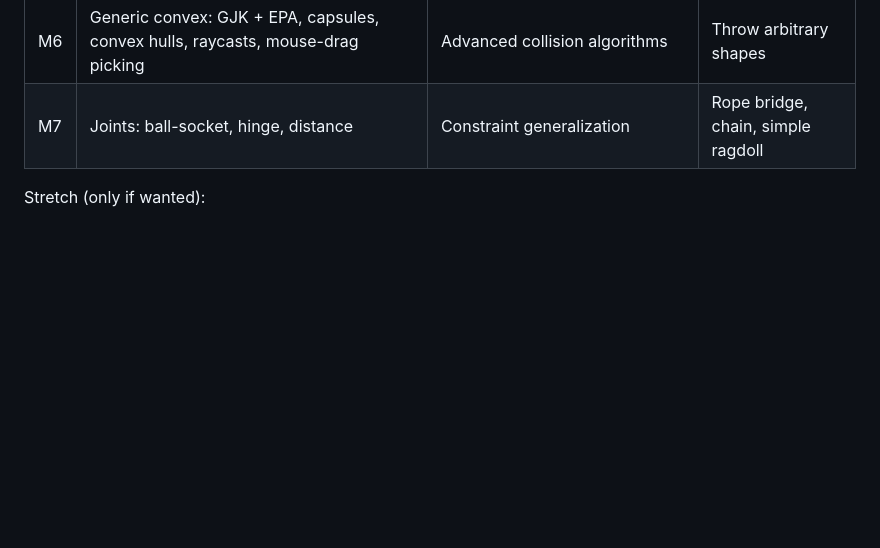
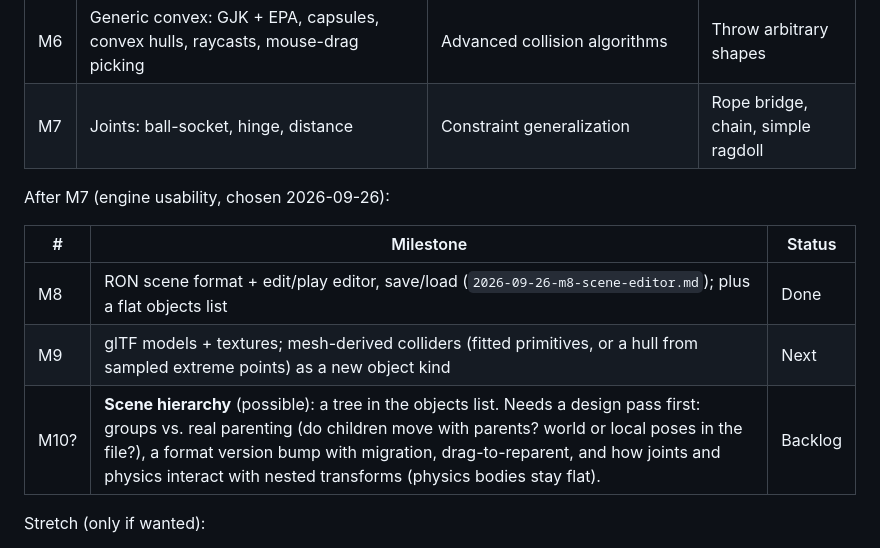
Before and after one commit to josh-W42/impulse, a Markdown page: docs/plans/2026-09-24-impulse-engine-design.md, the part around the change. Drawn GitHub-style; blank space fills up the shorter version.

Commit message:
docs: objects list noted in M8; scene hierarchy added as possible M10

```diff
--- a/docs/plans/2026-09-24-impulse-engine-design.md
+++ b/docs/plans/2026-09-24-impulse-engine-design.md
@@ -102,6 +102,14 @@ Each milestone ends with a deployed live demo.
 | M6 | Generic convex: GJK + EPA, capsules, convex hulls, raycasts, mouse-drag picking | Advanced collision algorithms | Throw arbitrary shapes |
 | M7 | Joints: ball-socket, hinge, distance | Constraint generalization | Rope bridge, chain, simple ragdoll |
 
+After M7 (engine usability, chosen 2026-09-26):
+
+| # | Milestone | Status |
+|---|---|---|
+| M8 | RON scene format + edit/play editor, save/load (`2026-09-26-m8-scene-editor.md`); plus a flat objects list | Done |
+| M9 | glTF models + textures; mesh-derived colliders (fitted primitives, or a hull from sampled extreme points) as a new object kind | Next |
+| M10? | **Scene hierarchy** (possible): a tree in the objects list. Needs a design pass first: groups vs. real parenting (do children move with parents? world or local poses in the file?), a format version bump with migration, drag-to-reparent, and how joints and physics interact with nested transforms (physics bodies stay flat). | Backlog |
+
 Stretch (only if wanted):
 
 - Continuous collision detection (speculative contacts).
```
Also changed, not shown: docs/plans/2026-09-26-m8-scene-editor.md (+3 -1 lines).
